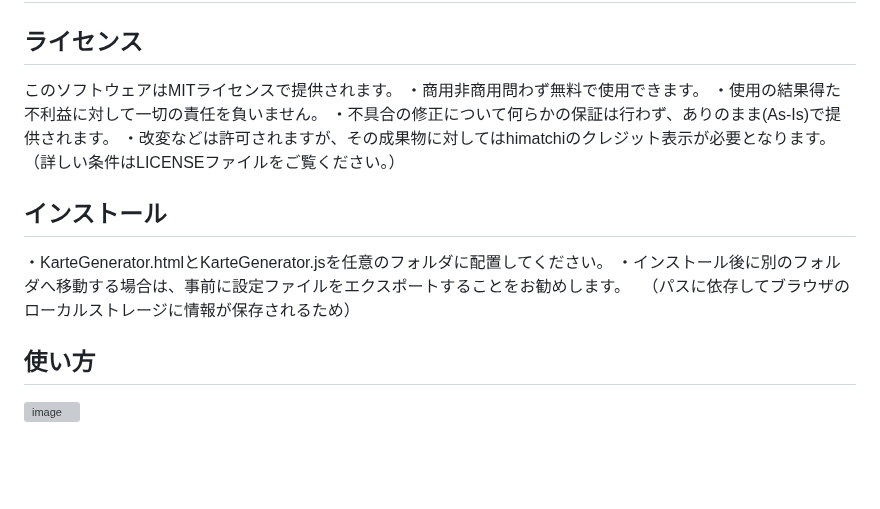
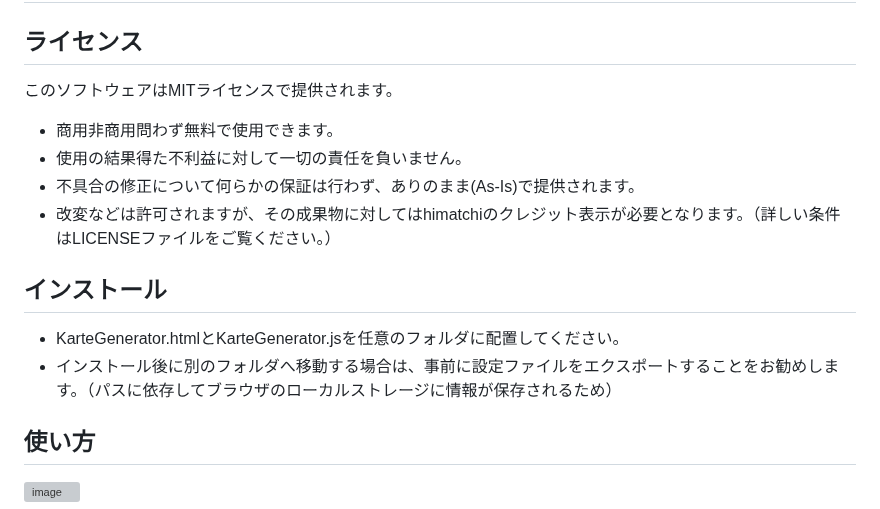
Before and after one commit to himatchi/MiGTAKarteGenerator, a Markdown page: README.md, the part around the change. Drawn GitHub-style; blank space fills up the shorter version; grey boxes are pictures that could not be loaded.

```diff
--- a/README.md
+++ b/README.md
@@ -2,16 +2,14 @@
 
 ## ライセンス
 このソフトウェアはMITライセンスで提供されます。
-・商用非商用問わず無料で使用できます。
-・使用の結果得た不利益に対して一切の責任を負いません。
-・不具合の修正について何らかの保証は行わず、ありのまま(As-Is)で提供されます。
-・改変などは許可されますが、その成果物に対してはhimatchiのクレジット表示が必要となります。
-（詳しい条件はLICENSEファイルをご覧ください。）
+- 商用非商用問わず無料で使用できます。
+- 使用の結果得た不利益に対して一切の責任を負いません。
+- 不具合の修正について何らかの保証は行わず、ありのまま(As-Is)で提供されます。
+- 改変などは許可されますが、その成果物に対してはhimatchiのクレジット表示が必要となります。（詳しい条件はLICENSEファイルをご覧ください。）
 
 ## インストール
-・KarteGenerator.htmlとKarteGenerator.jsを任意のフォルダに配置してください。
-・インストール後に別のフォルダへ移動する場合は、事前に設定ファイルをエクスポートすることをお勧めします。
-　（パスに依存してブラウザのローカルストレージに情報が保存されるため）
+- KarteGenerator.htmlとKarteGenerator.jsを任意のフォルダに配置してください。
+- インストール後に別のフォルダへ移動する場合は、事前に設定ファイルをエクスポートすることをお勧めします。（パスに依存してブラウザのローカルストレージに情報が保存されるため）
 
 ## 使い方
 
```
